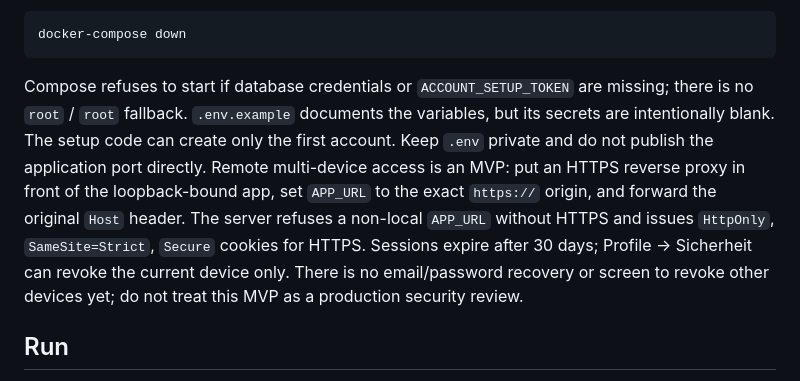
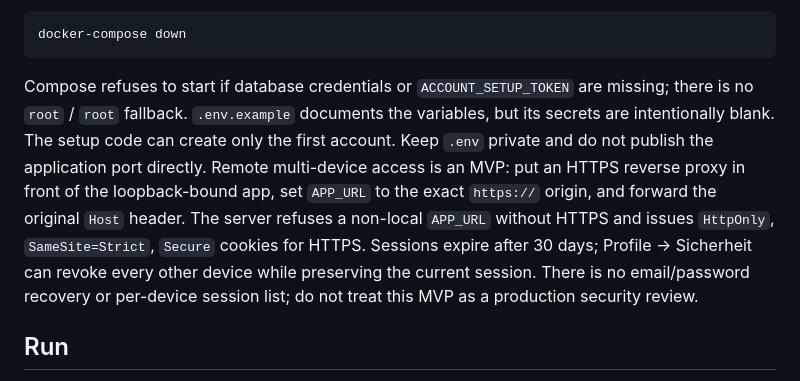
Before and after one commit to etiiiR/allergene_check, a Markdown page: README.md, the part around one of its changes. Drawn GitHub-style.

Commit message:
docs: describe cross-device session revocation accurately

````diff
--- a/README.md
+++ b/README.md
@@ -113,7 +113,7 @@ Stop the stack with:
 docker-compose down
 ```
 
-Compose refuses to start if database credentials or `ACCOUNT_SETUP_TOKEN` are missing; there is no `root` / `root` fallback. `.env.example` documents the variables, but its secrets are intentionally blank. The setup code can create only the first account. Keep `.env` private and do not publish the application port directly. Remote multi-device access is an MVP: put an HTTPS reverse proxy in front of the loopback-bound app, set `APP_URL` to the exact `https://` origin, and forward the original `Host` header. The server refuses a non-local `APP_URL` without HTTPS and issues `HttpOnly`, `SameSite=Strict`, `Secure` cookies for HTTPS. Sessions expire after 30 days; Profile → Sicherheit can revoke the current device only. There is no email/password recovery or screen to revoke other devices yet; do not treat this MVP as a production security review.
+Compose refuses to start if database credentials or `ACCOUNT_SETUP_TOKEN` are missing; there is no `root` / `root` fallback. `.env.example` documents the variables, but its secrets are intentionally blank. The setup code can create only the first account. Keep `.env` private and do not publish the application port directly. Remote multi-device access is an MVP: put an HTTPS reverse proxy in front of the loopback-bound app, set `APP_URL` to the exact `https://` origin, and forward the original `Host` header. The server refuses a non-local `APP_URL` without HTTPS and issues `HttpOnly`, `SameSite=Strict`, `Secure` cookies for HTTPS. Sessions expire after 30 days; Profile → Sicherheit can revoke every other device while preserving the current session. There is no email/password recovery or per-device session list; do not treat this MVP as a production security review.
 
 ## Run
 
````
Also changed, not shown: other parts of README.md (+1 -1 lines), SECURITY_AND_E2EE_PLAN.md (+6 -6 lines).
